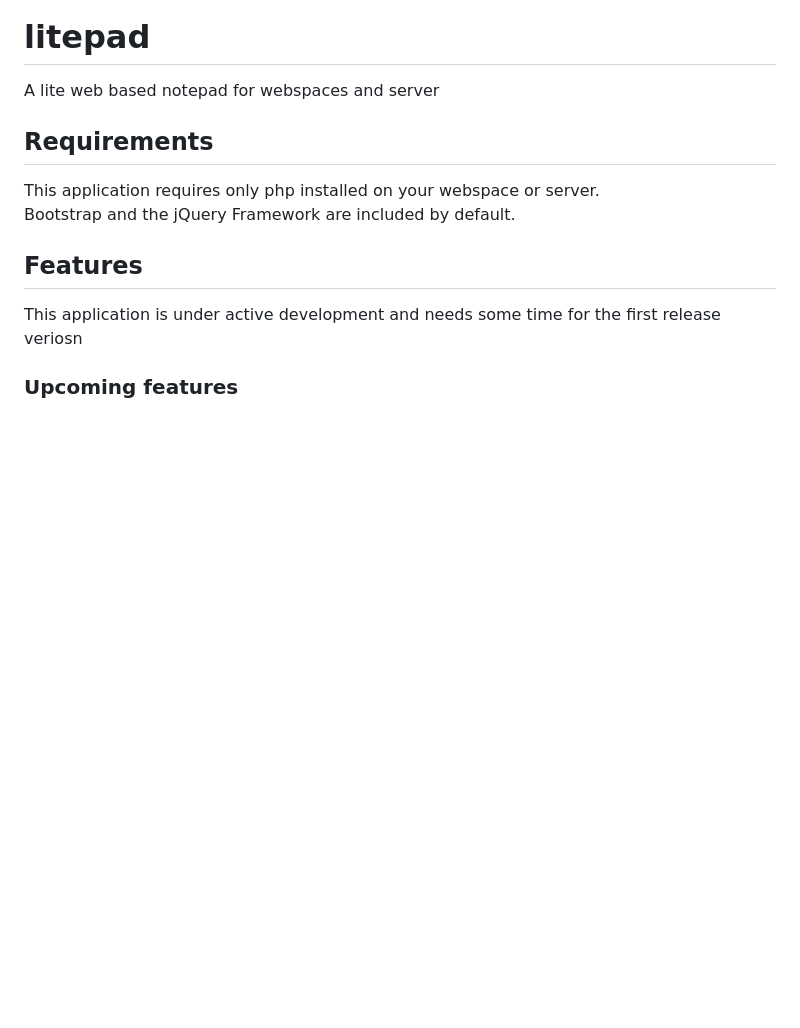
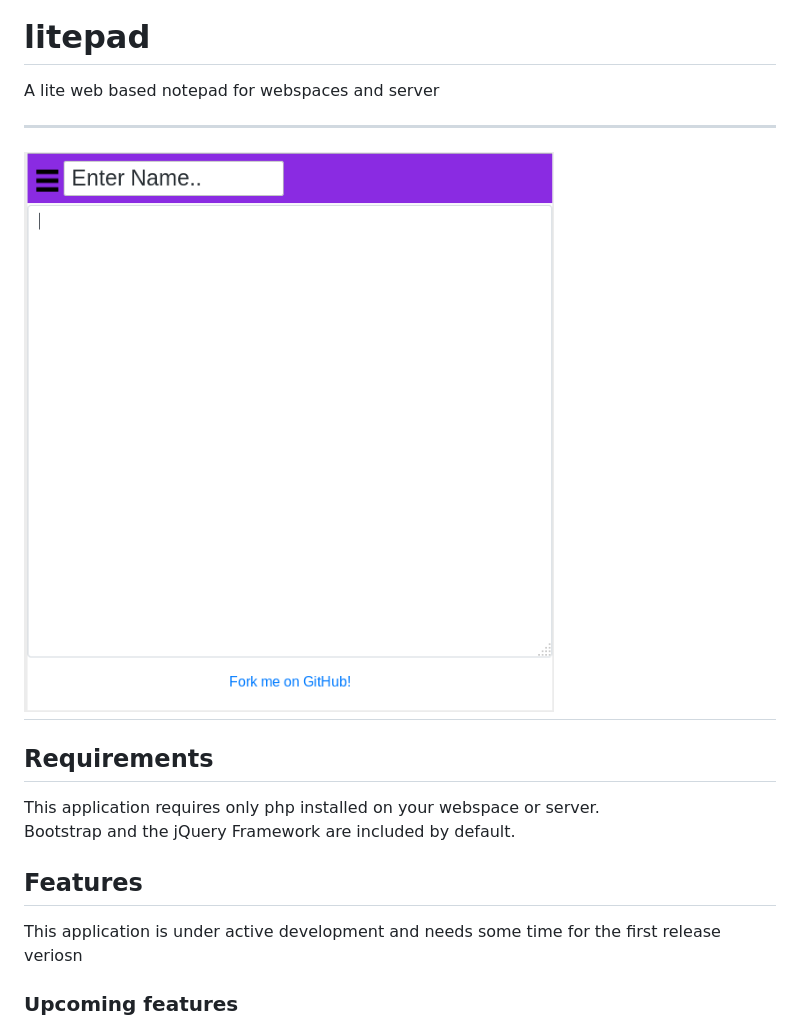
Before and after one commit to Shadowsith/litepad, a Markdown page: README.md, the part around the change. Rendered like a GitHub page; pictures changed too: img/litepad.png (added); blank space fills up the shorter version.

Commit message:
add example img to project for the Readme file

```diff
--- a/README.md
+++ b/README.md
@@ -1,5 +1,9 @@
 # litepad
 A lite web based notepad for webspaces and server
+
+---
+![example](./img/litepad.png)
+---
 
 ## Requirements
 This application requires only php installed on your webspace or server.<br>
```
